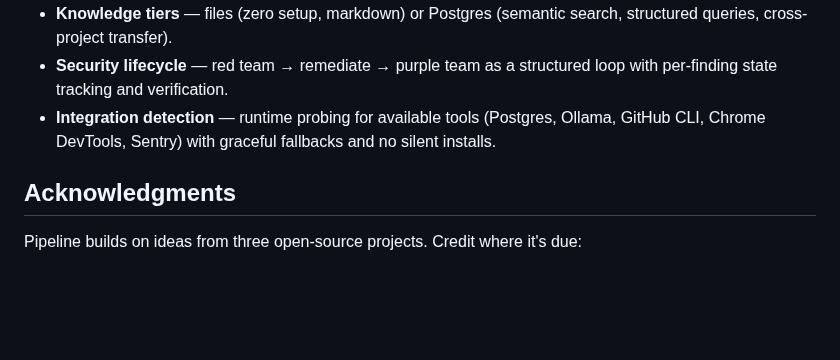
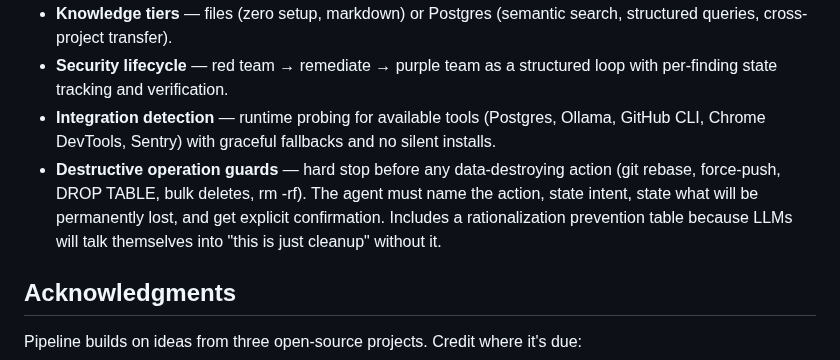
Before and after one commit to djwmobley/pipeline, a Markdown page: README.md, the part around the change. Rendered like a GitHub page; blank space fills up the shorter version.

Commit message:
docs: add destructive operation guards to README differentiators
Co-Authored-By: Claude Opus 4.6 <noreply@anthropic.com>

```diff
--- a/README.md
+++ b/README.md
@@ -267,6 +267,7 @@ These features don't trace to any prior work:
 - **Knowledge tiers** — files (zero setup, markdown) or Postgres (semantic search, structured queries, cross-project transfer).
 - **Security lifecycle** — red team → remediate → purple team as a structured loop with per-finding state tracking and verification.
 - **Integration detection** — runtime probing for available tools (Postgres, Ollama, GitHub CLI, Chrome DevTools, Sentry) with graceful fallbacks and no silent installs.
+- **Destructive operation guards** — hard stop before any data-destroying action (git rebase, force-push, DROP TABLE, bulk deletes, rm -rf). The agent must name the action, state intent, state what will be permanently lost, and get explicit confirmation. Includes a rationalization prevention table because LLMs will talk themselves into "this is just cleanup" without it.
 
 ## Acknowledgments
 
```
